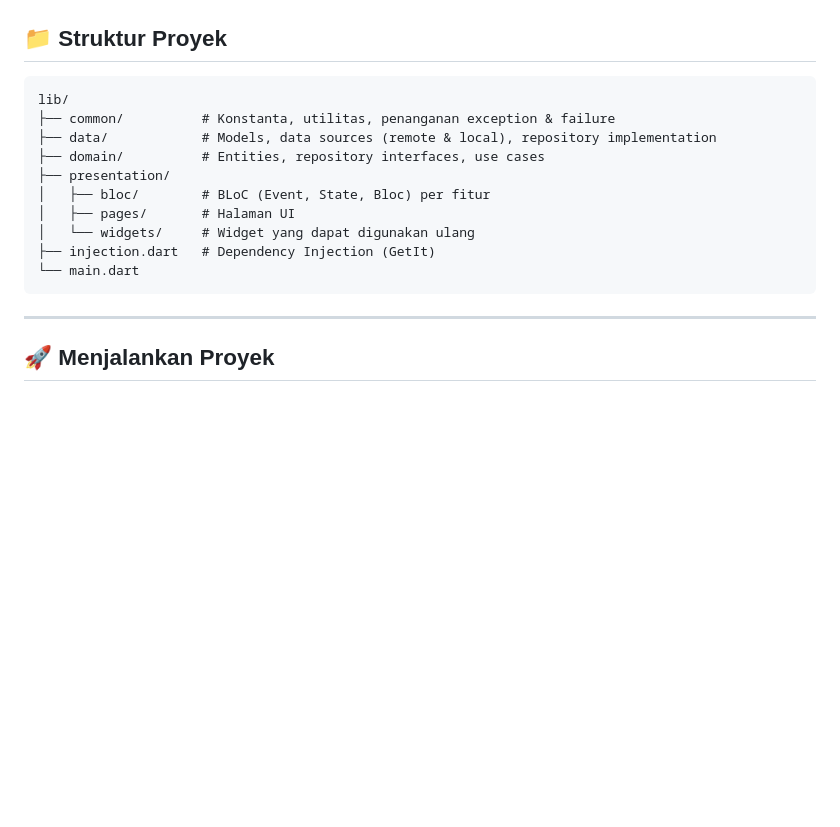
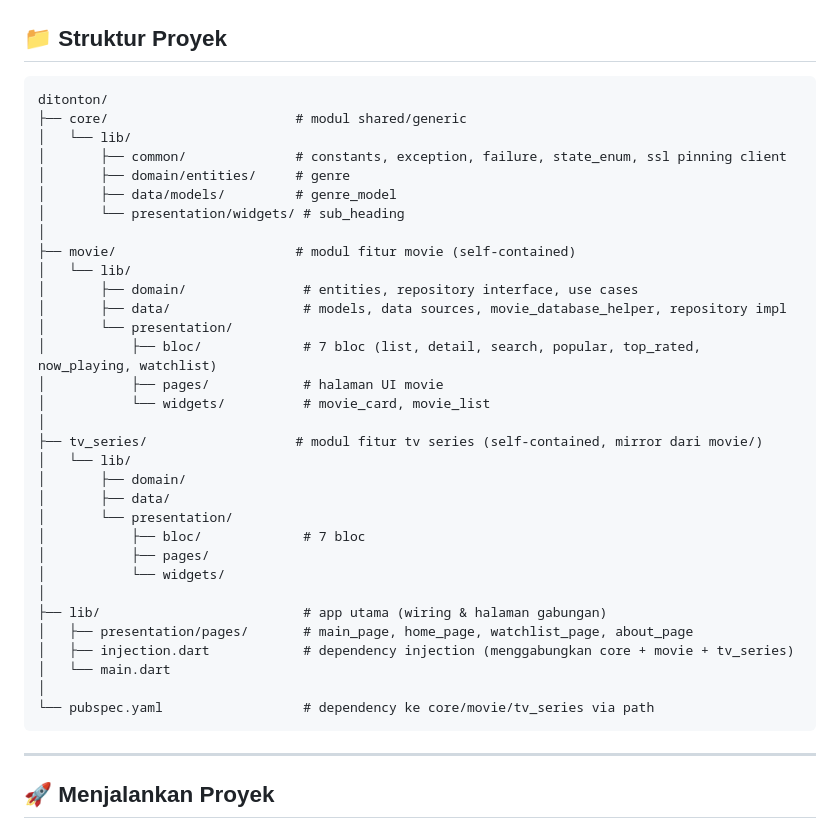
Before and after one commit to adityaahmadugraha/Project-Flutter-Developer-Expert-Dicoding, a Markdown page: README.md, the part around the change. Drawn GitHub-style; blank space fills up the shorter version.

Commit message:
update struktur project

````diff
--- a/README.md
+++ b/README.md
@@ -85,16 +85,38 @@ python check_coverage.py
 ## 📁 Struktur Proyek
 
 ```
-lib/
-├── common/          # Konstanta, utilitas, penanganan exception & failure
-├── data/            # Models, data sources (remote & local), repository implementation
-├── domain/          # Entities, repository interfaces, use cases
-├── presentation/
-│   ├── bloc/        # BLoC (Event, State, Bloc) per fitur
-│   ├── pages/       # Halaman UI
-│   └── widgets/     # Widget yang dapat digunakan ulang
-├── injection.dart   # Dependency Injection (GetIt)
-└── main.dart
+ditonton/
+├── core/                        # modul shared/generic
+│   └── lib/
+│       ├── common/              # constants, exception, failure, state_enum, ssl pinning client
+│       ├── domain/entities/     # genre
+│       ├── data/models/         # genre_model
+│       └── presentation/widgets/ # sub_heading
+│
+├── movie/                       # modul fitur movie (self-contained)
+│   └── lib/
+│       ├── domain/               # entities, repository interface, use cases
+│       ├── data/                 # models, data sources, movie_database_helper, repository impl
+│       └── presentation/
+│           ├── bloc/             # 7 bloc (list, detail, search, popular, top_rated, now_playing, watchlist)
+│           ├── pages/            # halaman UI movie
+│           └── widgets/          # movie_card, movie_list
+│
+├── tv_series/                   # modul fitur tv series (self-contained, mirror dari movie/)
+│   └── lib/
+│       ├── domain/
+│       ├── data/
+│       └── presentation/
+│           ├── bloc/             # 7 bloc
+│           ├── pages/
+│           └── widgets/
+│
+├── lib/                          # app utama (wiring & halaman gabungan)
+│   ├── presentation/pages/       # main_page, home_page, watchlist_page, about_page
+│   ├── injection.dart            # dependency injection (menggabungkan core + movie + tv_series)
+│   └── main.dart
+│
+└── pubspec.yaml                  # dependency ke core/movie/tv_series via path
 ```
 
 
````
